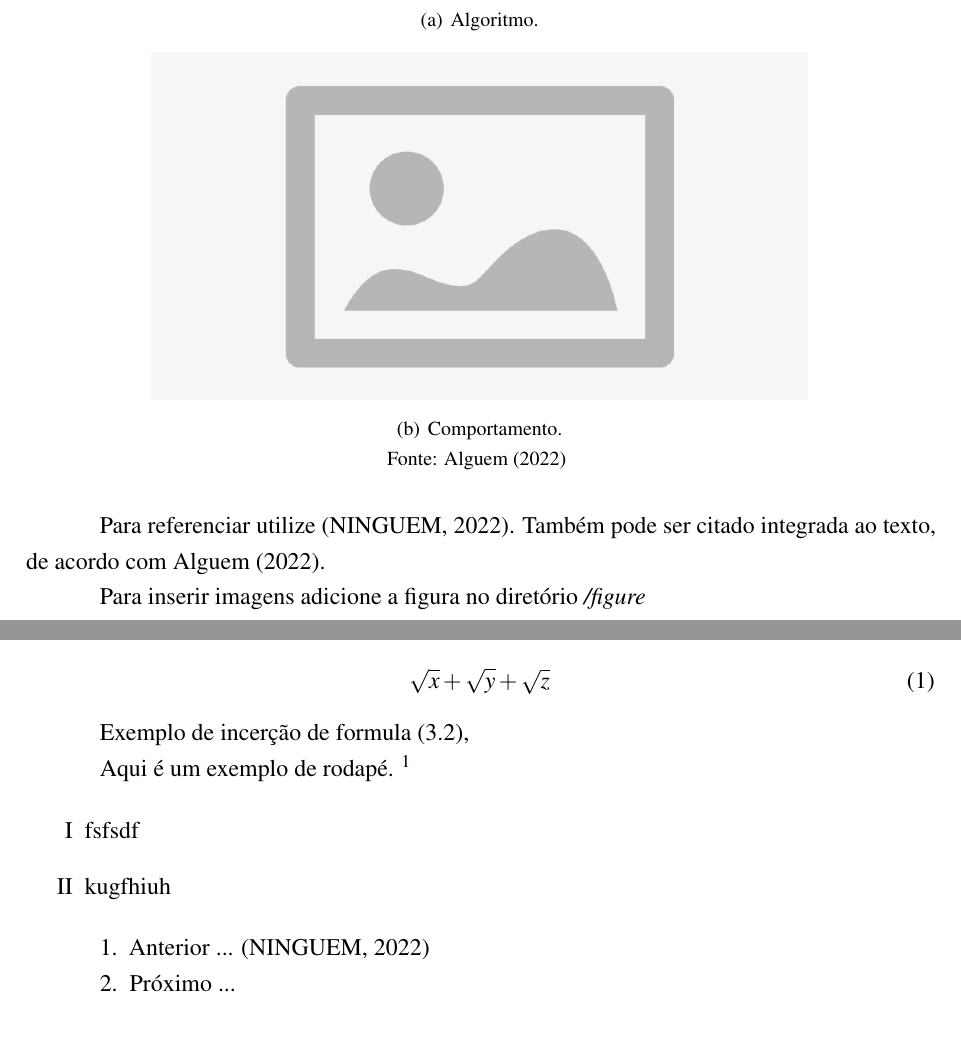
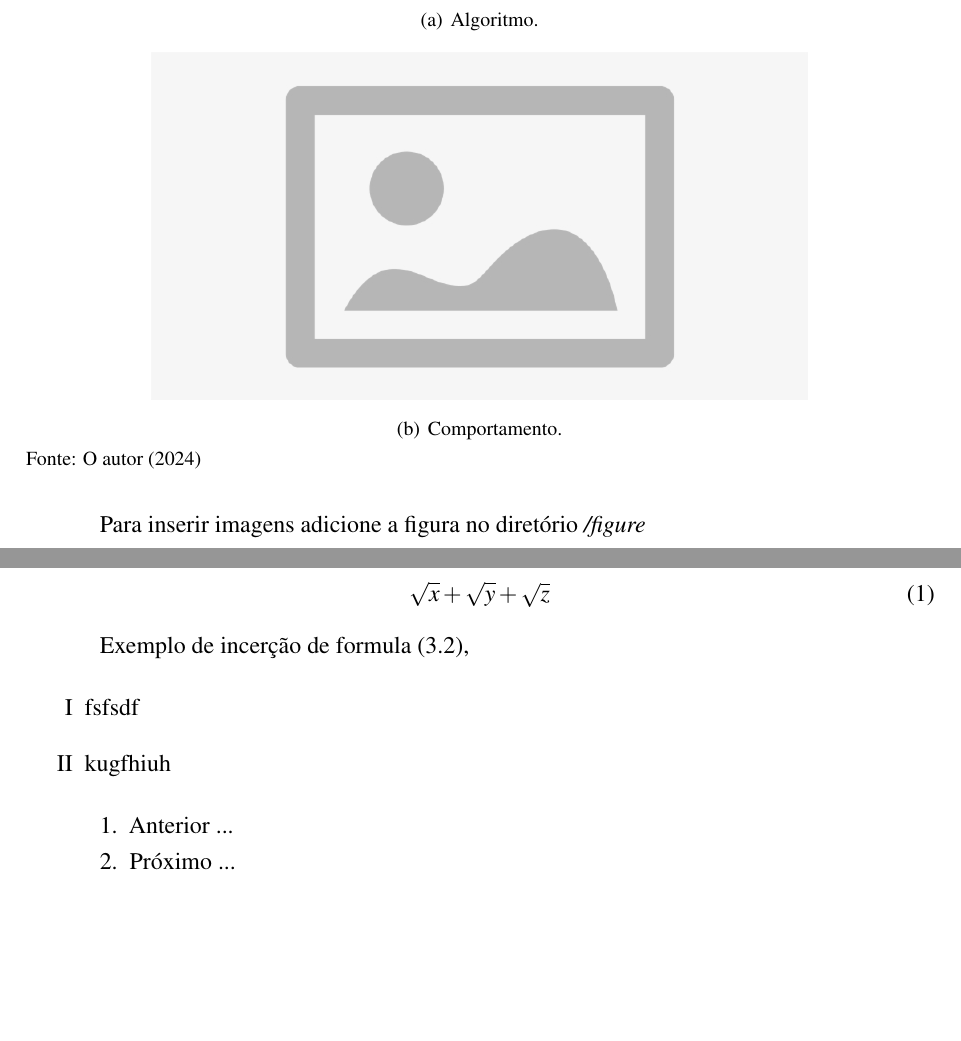
Before and after one commit to ENGENHARIA-DE-SOFTWARE-UNOPAR/software-project, a LaTeX document (main.tex, which reads text/write.tex): two parts of pages 6 and 7 of 8, joined at a grey line, cut so that both start at the same text, the shorter picture padded with empty space. Compiled offline with pdfLaTeX.

Commit message:
update relatorio

```diff
--- a/text/write.tex
+++ b/text/write.tex
@@ -92,13 +92,13 @@ $\underline{{\color{Blue} }}{\color{red} \, \: \: \left ( \iint_{\widetilde{ \th
   \subfigure[Comportamento.\label{fig:seg2}]{\includegraphics[scale=.4]{figure/placeholder.jpg}}
   % Deixar o espço
 
-  {\fontsize{10pt}{\baselineskip}\selectfont Fonte: \citeonline{alguem2022nada}}
+  \raggedright
+  {\fontsize{10pt}{\baselineskip}\selectfont Fonte: O autor (2024)}
   \label{fig:ap1_cod_vigual1}
 \end{figure}
 
 
 
-Para referenciar utilize \cite{ninguem2022curioso}. Também pode ser citado integrada ao texto, de acordo com \citeonline{alguem2022nada}.
 
 Para inserir imagens adicione a figura no diretório \textit{/figure}
 
@@ -117,7 +117,7 @@ E para referenciar a figura \ref{fig:imagem_massa} utilize dessa forma.
 \par Exemplo de incerção de formula \eqref{1},
 
 
-Aqui é um exemplo de rodapé. \footnote{Um exemplo de rodapé}
+
 
 
 \begin{enumerate}[label=\Roman{*}, ref=(\roman{*})]
@@ -126,7 +126,7 @@ Aqui é um exemplo de rodapé. \footnote{Um exemplo de rodapé}
 \end{enumerate}
 
 \begin{asparaenum}
-\item Anterior ... \cite{ninguem2022curioso}
+\item Anterior ...
 \item Próximo ... \label{pl1}
 \end{asparaenum}
 
```
Also changed, not shown: main.pdf, text/write.tex (2 more changed lines).
